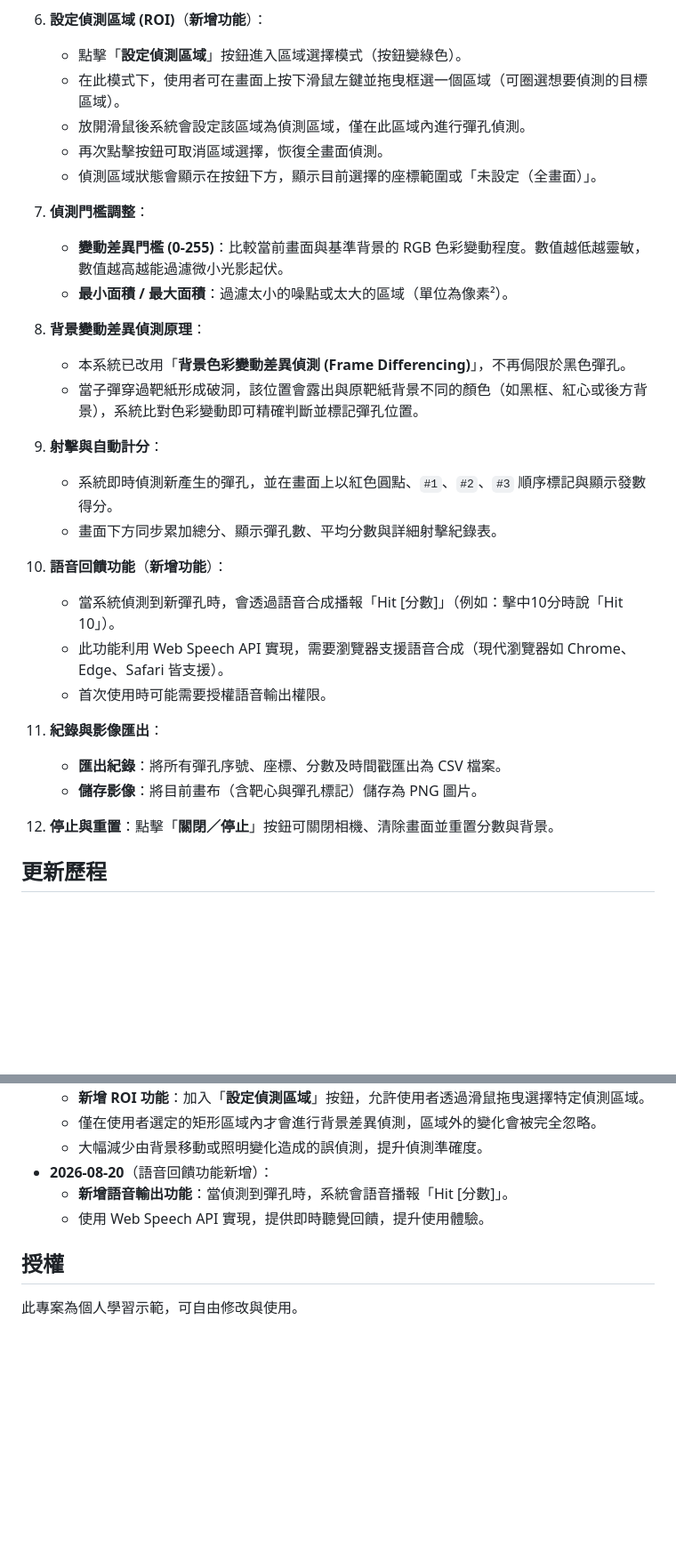
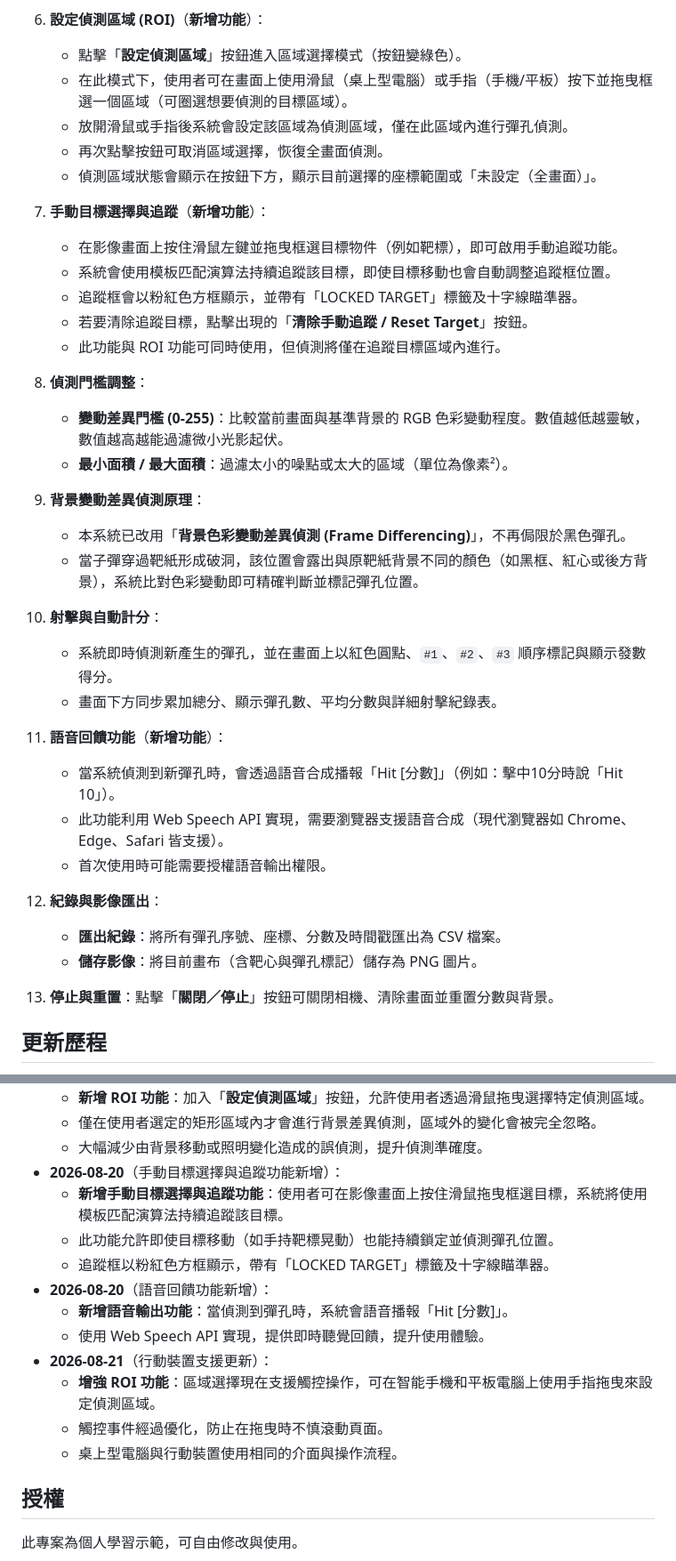
Before and after one commit to amd5200/amd5200.github.io, a Markdown page: AI_agen/Target_shoot/README.md, 2 parts joined by grey strips. Shown at 89% size. Rendered like a GitHub page; blank space fills up the shorter version.

```diff
--- a/AI_agen/Target_shoot/README.md
+++ b/AI_agen/Target_shoot/README.md
@@ -27,33 +27,40 @@
 
 6. **設定偵測區域 (ROI)**（**新增功能**）：
    - 點擊「**設定偵測區域**」按鈕進入區域選擇模式（按鈕變綠色）。
-   - 在此模式下，使用者可在畫面上按下滑鼠左鍵並拖曳框選一個區域（可圈選想要偵測的目標區域）。
-   - 放開滑鼠後系統會設定該區域為偵測區域，僅在此區域內進行彈孔偵測。
+   - 在此模式下，使用者可在畫面上使用滑鼠（桌上型電腦）或手指（手機/平板）按下並拖曳框選一個區域（可圈選想要偵測的目標區域）。
+   - 放開滑鼠或手指後系統會設定該區域為偵測區域，僅在此區域內進行彈孔偵測。
    - 再次點擊按鈕可取消區域選擇，恢復全畫面偵測。
    - 偵測區域狀態會顯示在按鈕下方，顯示目前選擇的座標範圍或「未設定（全畫面）」。
 
-7. **偵測門檻調整**：
+7. **手動目標選擇與追蹤**（**新增功能**）：
+   - 在影像畫面上按住滑鼠左鍵並拖曳框選目標物件（例如靶標），即可啟用手動追蹤功能。
+   - 系統會使用模板匹配演算法持續追蹤該目標，即使目標移動也會自動調整追蹤框位置。
+   - 追蹤框會以粉紅色方框顯示，並帶有「LOCKED TARGET」標籤及十字線瞄準器。
+   - 若要清除追蹤目標，點擊出現的「**清除手動追蹤 / Reset Target**」按鈕。
+   - 此功能與 ROI 功能可同時使用，但偵測將僅在追蹤目標區域內進行。
+
+8. **偵測門檻調整**：
    - **變動差異門檻 (0-255)**：比較當前畫面與基準背景的 RGB 色彩變動程度。數值越低越靈敏，數值越高越能過濾微小光影起伏。
    - **最小面積 / 最大面積**：過濾太小的噪點或太大的區域（單位為像素²）。
 
-8. **背景變動差異偵測原理**：
+9. **背景變動差異偵測原理**：
    - 本系統已改用「**背景色彩變動差異偵測 (Frame Differencing)**」，不再侷限於黑色彈孔。
    - 當子彈穿過靶紙形成破洞，該位置會露出與原靶紙背景不同的顏色（如黑框、紅心或後方背景），系統比對色彩變動即可精確判斷並標記彈孔位置。
 
-9. **射擊與自動計分**：
-   - 系統即時偵測新產生的彈孔，並在畫面上以紅色圓點、`#1`、`#2`、`#3` 順序標記與顯示發數得分。
-   - 畫面下方同步累加總分、顯示彈孔數、平均分數與詳細射擊紀錄表。
+10. **射擊與自動計分**：
+    - 系統即時偵測新產生的彈孔，並在畫面上以紅色圓點、`#1`、`#2`、`#3` 順序標記與顯示發數得分。
+    - 畫面下方同步累加總分、顯示彈孔數、平均分數與詳細射擊紀錄表。
 
-10. **語音回饋功能**（**新增功能**）：
+11. **語音回饋功能**（**新增功能**）：
     - 當系統偵測到新彈孔時，會透過語音合成播報「Hit [分數]」（例如：擊中10分時說「Hit 10」）。
     - 此功能利用 Web Speech API 實現，需要瀏覽器支援語音合成（現代瀏覽器如 Chrome、Edge、Safari 皆支援）。
     - 首次使用時可能需要授權語音輸出權限。
 
-11. **紀錄與影像匯出**：
+12. **紀錄與影像匯出**：
     - **匯出紀錄**：將所有彈孔序號、座標、分數及時間戳匯出為 CSV 檔案。
     - **儲存影像**：將目前畫布（含靶心與彈孔標記）儲存為 PNG 圖片。
 
-12. **停止與重置**：點擊「**關閉／停止**」按鈕可關閉相機、清除畫面並重置分數與背景。
+13. **停止與重置**：點擊「**關閉／停止**」按鈕可關閉相機、清除畫面並重置分數與背景。
 
 ## 更新歷程
 
@@ -83,9 +90,17 @@
   - **新增 ROI 功能**：加入「**設定偵測區域**」按鈕，允許使用者透過滑鼠拖曳選擇特定偵測區域。
   - 僅在使用者選定的矩形區域內才會進行背景差異偵測，區域外的變化會被完全忽略。
   - 大幅減少由背景移動或照明變化造成的誤偵測，提升偵測準確度。
+- **2026-08-20**（手動目標選擇與追蹤功能新增）：
+  - **新增手動目標選擇與追蹤功能**：使用者可在影像畫面上按住滑鼠拖曳框選目標，系統將使用模板匹配演算法持續追蹤該目標。
+  - 此功能允許即使目標移動（如手持靶標晃動）也能持續鎖定並偵測彈孔位置。
+  - 追蹤框以粉紅色方框顯示，帶有「LOCKED TARGET」標籤及十字線瞄準器。
 - **2026-08-20**（語音回饋功能新增）：
   - **新增語音輸出功能**：當偵測到彈孔時，系統會語音播報「Hit [分數]」。
   - 使用 Web Speech API 實現，提供即時聽覺回饋，提升使用體驗。
+- **2026-08-21**（行動裝置支援更新）：
+  - **增強 ROI 功能**：區域選擇現在支援觸控操作，可在智能手機和平板電腦上使用手指拖曳來設定偵測區域。
+  - 觸控事件經過優化，防止在拖曳時不慎滾動頁面。
+  - 桌上型電腦與行動裝置使用相同的介面與操作流程。
 
 ## 授權
 
```
